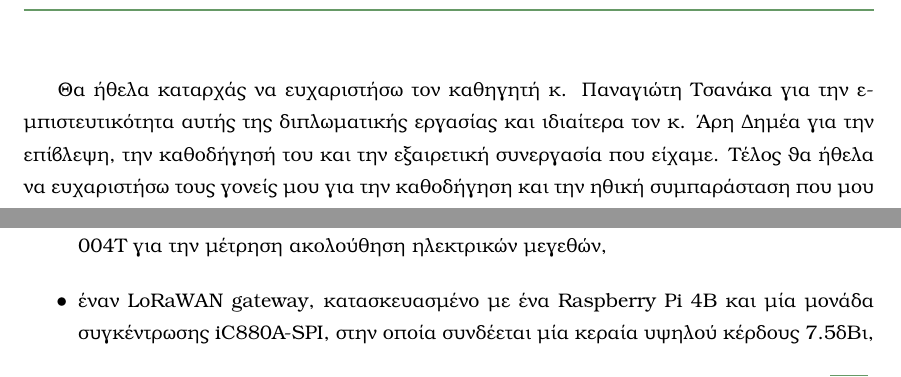
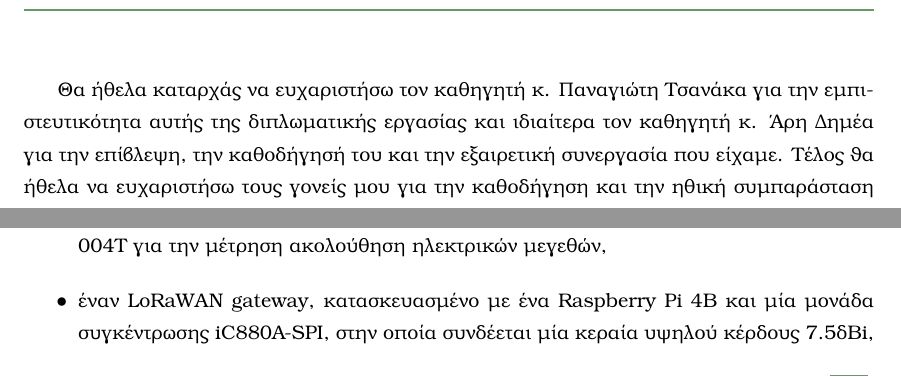
Before and after one commit to TheodorAraps/Dissertation, a LaTeX thesis (main.tex, which reads body_matter/intro.tex, front_matter/acknowledgements.tex, ntua-thesis.cls): two parts of pages 13 and 25 of 68, joined at a grey line, cut so that both start at the same text. Compiled offline with pdfLaTeX.

Commit message:
Small fixes

```diff
--- a/body_matter/intro.tex
+++ b/body_matter/intro.tex
@@ -18,7 +18,7 @@
 με τη χρήση του \en{LoRaWAN}. Το σύστημα που αναπτύχθηκε περιλαμβάνει:
 \begin{itemize}
   \item δύο τριφασικούς μετρητές, βασισμένους στην πλακέτα ανάπτυξης \en{The Things Uno} της \en{The Things Industries} και σε τρεις (ανά μετρητή) μονοφασικούς αισθητήρες \en{PZEM-004T} για την μέτρηση ακολούθηση ηλεκτρικών μεγεθών,
-  \item έναν \en{LoRaWAN gateway,} κατασκευασμένο με ένα \en{Raspberry Pi 4B} και μία μονάδα συγκέντρωσης \en{iC880A-SPI}, στην οποία συνδέεται μία κεραία υψηλού κέρδους 7.5dBi,
+  \item έναν \en{LoRaWAN gateway,} κατασκευασμένο με ένα \en{Raspberry Pi 4B} και μία μονάδα συγκέντρωσης \en{iC880A-SPI}, στην οποία συνδέεται μία κεραία υψηλού κέρδους 7.5d\en{Bi},
   \item ανάπτυξη δυναμικής ιστοσελίδας με χρήση \en{Java Spring Boot} και \en{React (TypeScript)}, με σκοπό την παρουσίαση των μετρήσεων που λαμβάνονται από τους μετρητές.
 \end{itemize}
 
--- a/front_matter/acknowledgements.tex
+++ b/front_matter/acknowledgements.tex
@@ -7,7 +7,7 @@
 %%%%%%%%%%%%%%%%%%%%%%%%%%%%%%%%%%%%%%%%%%%%%%%%%%%%%%%%%%%%%%%%%
 \begin{acknowledgements}
 Θα ήθελα καταρχάς να ευχαριστήσω τον καθηγητή κ. Παναγιώτη Τσανάκα
-για την εμπιστευτικότητα αυτής της διπλωματικής εργασίας και ιδιαίτερα τον κ.
+για την εμπιστευτικότητα αυτής της διπλωματικής εργασίας και ιδιαίτερα τον καθηγητή κ.
 Άρη Δημέα για την επίβλεψη, την καθοδήγησή του και την εξαιρετική
 συνεργασία που είχαμε. Τέλος θα ήθελα να ευχαριστήσω τους γονείς
 μου για την καθοδήγηση και την ηθική συμπαράσταση που μου
--- a/ntua-thesis.cls
+++ b/ntua-thesis.cls
@@ -678,7 +678,7 @@
 		\translator{Διπλωματικη Εργασια}
 		\institution{Εθνικο Μετσοβιο Πολυτεχνειο}
 		\department{Σχολη Ηλεκτρολογων Μηχανικων και Μηχανικων Υπολογιστων}
-		\division{Τομεας}
+		\division{Τομεας πληροφοτικης και υπολογιστων}
 		\other{}
 	\else
 		% More Names
```
Also changed, not shown: main.pdf, body_matter/intro.tex (2 more changed lines), 3 other files.
